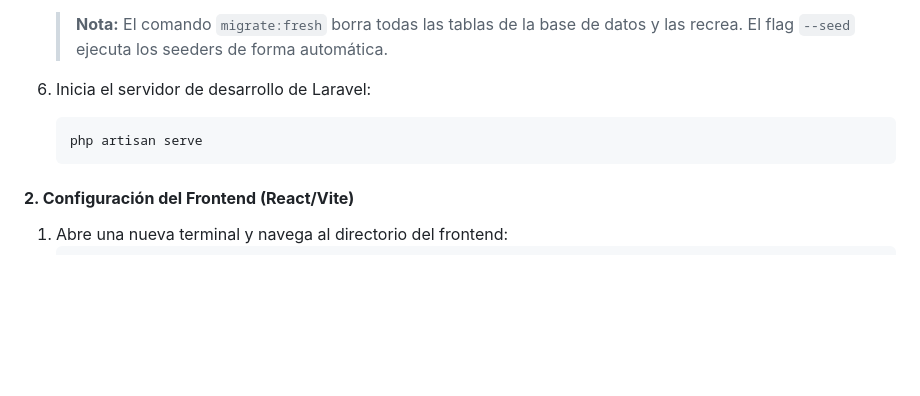
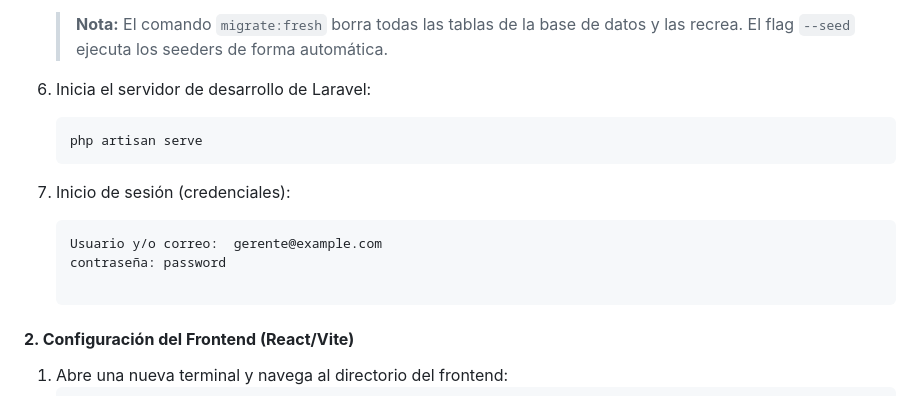
Before and after one commit to pipear77/hoteles_decameron, a Markdown page: README.md, the part around the change. Drawn GitHub-style; blank space fills up the shorter version.

````diff
--- a/README.md
+++ b/README.md
@@ -51,6 +51,11 @@ Sigue estos pasos para poner la aplicación en marcha en tu máquina local.
     php artisan serve
     ```
 
+7.  Inicio de sesión (credenciales):
+    ```bash
+    Usuario y/o correo:  gerente@example.com
+    contraseña: password
+
 #### **2. Configuración del Frontend (React/Vite)**
 
 1.  Abre una nueva terminal y navega al directorio del frontend:
````
